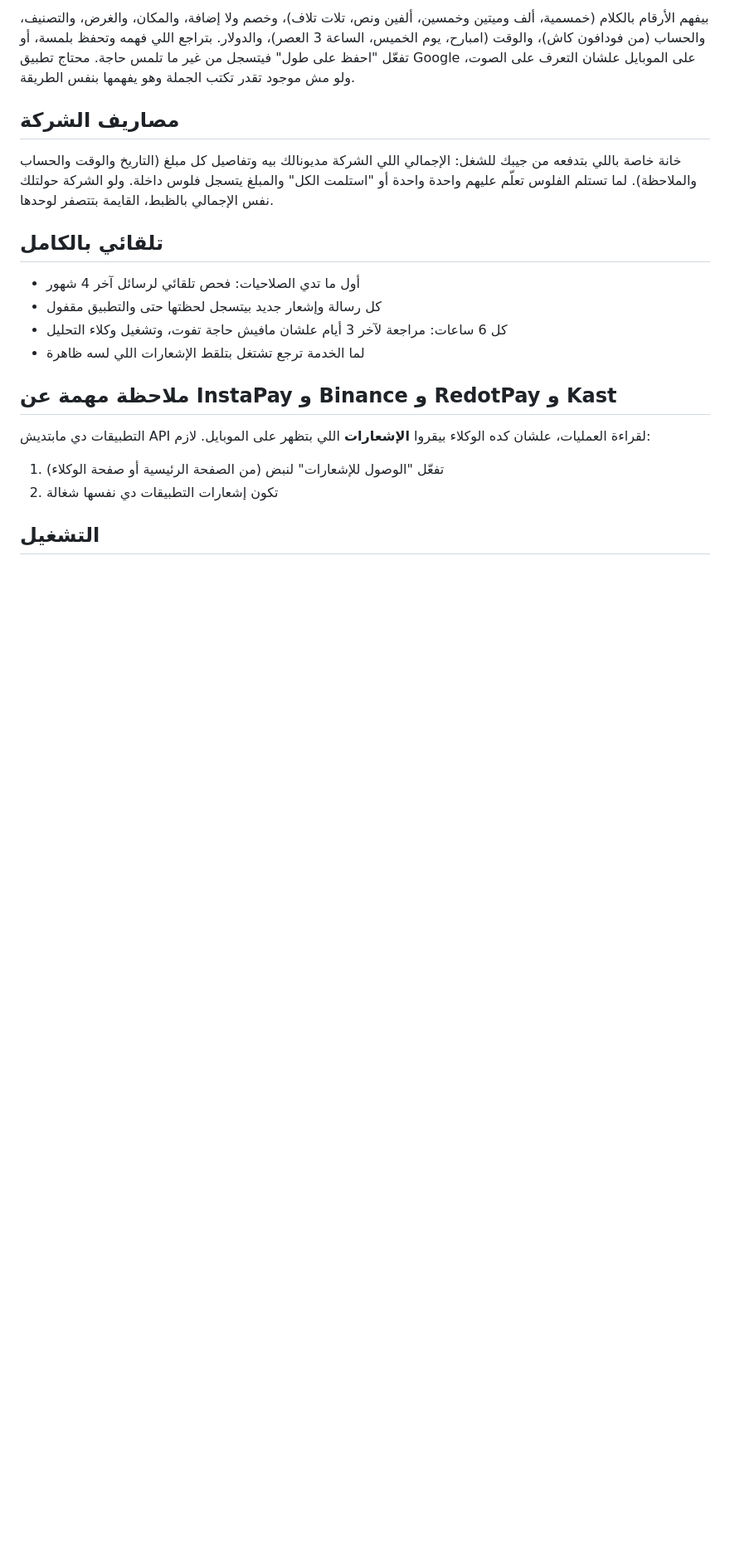
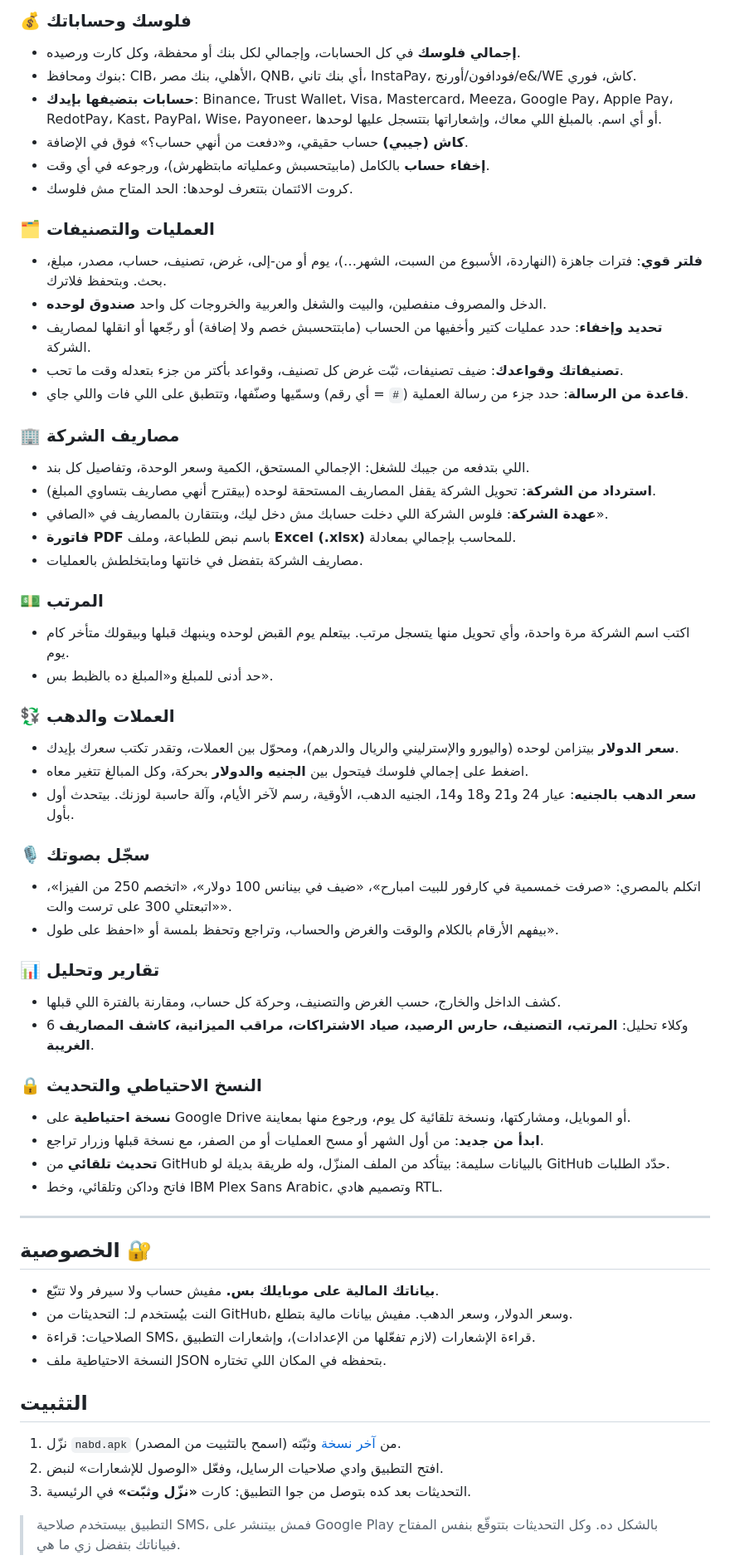
Before and after one commit to WalidMahmoud101/geebak, a Markdown page: README.md, the part around one of its changes. Shown at 83% size. Drawn GitHub-style; blank space fills up the shorter version.

```diff
--- a/README.md
+++ b/README.md
@@ -45,22 +43,61 @@
 
-بيفهم الأرقام بالكلام (خمسمية، ألف وميتين وخمسين، ألفين ونص، تلات تلاف)، وخصم ولا إضافة، والمكان، والغرض، والتصنيف، والحساب (من فودافون كاش)، والوقت (امبارح، يوم الخميس، الساعة 3 العصر)، والدولار.
-بتراجع اللي فهمه وتحفظ بلمسة، أو تفعّل "احفظ على طول" فيتسجل من غير ما تلمس حاجة.
-محتاج تطبيق Google على الموبايل علشان التعرف على الصوت، ولو مش موجود تقدر تكتب الجملة وهو يفهمها بنفس الطريقة.
+### 💰 فلوسك وحساباتك
+- **إجمالي فلوسك** في كل الحسابات، وإجمالي لكل بنك أو محفظة، وكل كارت ورصيده.
+- بنوك ومحافظ: CIB، الأهلي، بنك مصر، QNB، أي بنك تاني، InstaPay، فودافون/أورنج/e&/WE كاش، فوري.
+- **حسابات بتضيفها بإيدك**: Binance، Trust Wallet، Visa، Mastercard، Meeza، Google Pay، Apple Pay، RedotPay، Kast، PayPal، Wise، Payoneer، أو أي اسم. بالمبلغ اللي معاك، وإشعاراتها بتتسجل عليها لوحدها.
+- **كاش (جيبي)** حساب حقيقي، و«دفعت من أنهي حساب؟» فوق في الإضافة.
+- **إخفاء حساب** بالكامل (مابيتحسبش وعملياته مابتظهرش)، ورجوعه في أي وقت.
+- كروت الائتمان بتتعرف لوحدها: الحد المتاح مش فلوسك.
 
-## مصاريف الشركة
-خانة خاصة باللي بتدفعه من جيبك للشغل: الإجمالي اللي الشركة مديونالك بيه وتفاصيل كل مبلغ (التاريخ والوقت والحساب والملاحظة).
-لما تستلم الفلوس تعلّم عليهم واحدة واحدة أو "استلمت الكل" والمبلغ يتسجل فلوس داخلة.
-ولو الشركة حولتلك نفس الإجمالي بالظبط، القايمة بتتصفر لوحدها.
+### 🗂️ العمليات والتصنيفات
+- **فلتر قوي**: فترات جاهزة (النهاردة، الأسبوع من السبت، الشهر…)، يوم أو من-إلى، غرض، تصنيف، حساب، مصدر، مبلغ، بحث. وبتحفظ فلاترك.
+- الدخل والمصروف منفصلين، والبيت والشغل والعربية والخروجات كل واحد **صندوق لوحده**.
+- **تحديد وإخفاء**: حدد عمليات كتير وأخفيها من الحساب (مابتتحسبش خصم ولا إضافة) أو رجّعها أو انقلها لمصاريف الشركة.
+- **تصنيفاتك وقواعدك**: ضيف تصنيفات، ثبّت غرض كل تصنيف، وقواعد بأكتر من جزء بتعدله وقت ما تحب.
+- **قاعدة من الرسالة**: حدد جزء من رسالة العملية (`#` = أي رقم) وسمّيها وصنّفها، وتتطبق على اللي فات واللي جاي.
 
-## تلقائي بالكامل
-- أول ما تدي الصلاحيات: فحص تلقائي لرسائل آخر 4 شهور
-- كل رسالة وإشعار جديد بيتسجل لحظتها حتى والتطبيق مقفول
-- كل 6 ساعات: مراجعة لآخر 3 أيام علشان مافيش حاجة تفوت، وتشغيل وكلاء التحليل
-- لما الخدمة ترجع تشتغل بتلقط الإشعارات اللي لسه ظاهرة
+### 🏢 مصاريف الشركة
+- اللي بتدفعه من جيبك للشغل: الإجمالي المستحق، الكمية وسعر الوحدة، وتفاصيل كل بند.
+- **استرداد من الشركة**: تحويل الشركة يقفل المصاريف المستحقة لوحده (بيقترح أنهي مصاريف بتساوي المبلغ).
+- **عهدة الشركة**: فلوس الشركة اللي دخلت حسابك مش دخل ليك، وبتتقارن بالمصاريف في «الصافي».
+- **فاتورة PDF** باسم نبض للطباعة، وملف **Excel (.xlsx)** للمحاسب بإجمالي بمعادلة.
+- مصاريف الشركة بتفضل في خانتها ومابتخلطش بالعمليات.
 
-## ملاحظة مهمة عن InstaPay و Binance و RedotPay و Kast
-التطبيقات دي مابتديش API لقراءة العمليات، علشان كده الوكلاء بيقروا **الإشعارات** اللي بتظهر على الموبايل. لازم:
-1. تفعّل "الوصول للإشعارات" لنبض (من الصفحة الرئيسية أو صفحة الوكلاء)
-2. تكون إشعارات التطبيقات دي نفسها شغالة
+### 💵 المرتب
+- اكتب اسم الشركة مرة واحدة، وأي تحويل منها يتسجل مرتب. بيتعلم يوم القبض لوحده وينبهك قبلها وبيقولك متأخر كام يوم.
+- حد أدنى للمبلغ و«المبلغ ده بالظبط بس».
 
-## التشغيل
+### 💱 العملات والدهب
+- **سعر الدولار** بيتزامن لوحده (واليورو والإسترليني والريال والدرهم)، ومحوّل بين العملات، وتقدر تكتب سعرك بإيدك.
+- اضغط على إجمالي فلوسك فيتحول بين **الجنيه والدولار** بحركة، وكل المبالغ تتغير معاه.
+- **سعر الدهب بالجنيه**: عيار 24 و21 و18 و14، الجنيه الدهب، الأوقية، رسم لآخر الأيام، وآلة حاسبة لوزنك. بيتحدث أول بأول.
+
+### 🎙️ سجّل بصوتك
+- اتكلم بالمصري: «صرفت خمسمية في كارفور للبيت امبارح»، «ضيف في بينانس 100 دولار»، «اتخصم 250 من الفيزا»، «اتبعتلي 300 على ترست والت».
+- بيفهم الأرقام بالكلام والوقت والغرض والحساب، وتراجع وتحفظ بلمسة أو «احفظ على طول».
+
+### 📊 تقارير وتحليل
+- كشف الداخل والخارج، حسب الغرض والتصنيف، وحركة كل حساب، ومقارنة بالفترة اللي قبلها.
+- 6 وكلاء تحليل: **المرتب، التصنيف، حارس الرصيد، صياد الاشتراكات، مراقب الميزانية، كاشف المصاريف الغريبة**.
+
+### 🔒 النسخ الاحتياطي والتحديث
+- **نسخة احتياطية** على Google Drive أو الموبايل، ومشاركتها، ونسخة تلقائية كل يوم، ورجوع منها بمعاينة.
+- **ابدأ من جديد**: من أول الشهر أو مسح العمليات أو من الصفر، مع نسخة قبلها وزرار تراجع.
+- **تحديث تلقائي** من GitHub بالبيانات سليمة: بيتأكد من الملف المنزّل، وله طريقة بديلة لو GitHub حدّد الطلبات.
+- فاتح وداكن وتلقائي، وخط IBM Plex Sans Arabic، وتصميم هادي RTL.
+
+---
+
+## الخصوصية 🔐
+- **بياناتك المالية على موبايلك بس.** مفيش حساب ولا سيرفر ولا تتبّع.
+- النت بيُستخدم لـ: التحديثات من GitHub، وسعر الدولار، وسعر الدهب. مفيش بيانات مالية بتطلع.
+- الصلاحيات: قراءة SMS، قراءة الإشعارات (لازم تفعّلها من الإعدادات)، وإشعارات التطبيق.
+- النسخة الاحتياطية ملف JSON بتحفظه في المكان اللي تختاره.
+
+## التثبيت
+1. نزّل `nabd.apk` من [آخر نسخة](https://github.com/WalidMahmoud101/nabd/releases/latest) وثبّته (اسمح بالتثبيت من المصدر).
+2. افتح التطبيق وادي صلاحيات الرسايل، وفعّل «الوصول للإشعارات» لنبض.
+3. التحديثات بعد كده بتوصل من جوا التطبيق: كارت **«نزّل وثبّت»** في الرئيسية.
+
+> التطبيق بيستخدم صلاحية SMS، فمش بيتنشر على Google Play بالشكل ده. وكل التحديثات بتتوقّع بنفس المفتاح فبياناتك بتفضل زي ما هي.
+
```
Also changed, not shown: other parts of README.md (+64 -48 lines), docs/screenshots/1_home_dark.png (added), docs/screenshots/1_home_light.png (added), docs/screenshots/2_txns_light.png (added), docs/screenshots/3_reports_light.png (added), docs/screenshots/4_accounts_light.png (added), docs/screenshots/5_company_dark.png (added).
